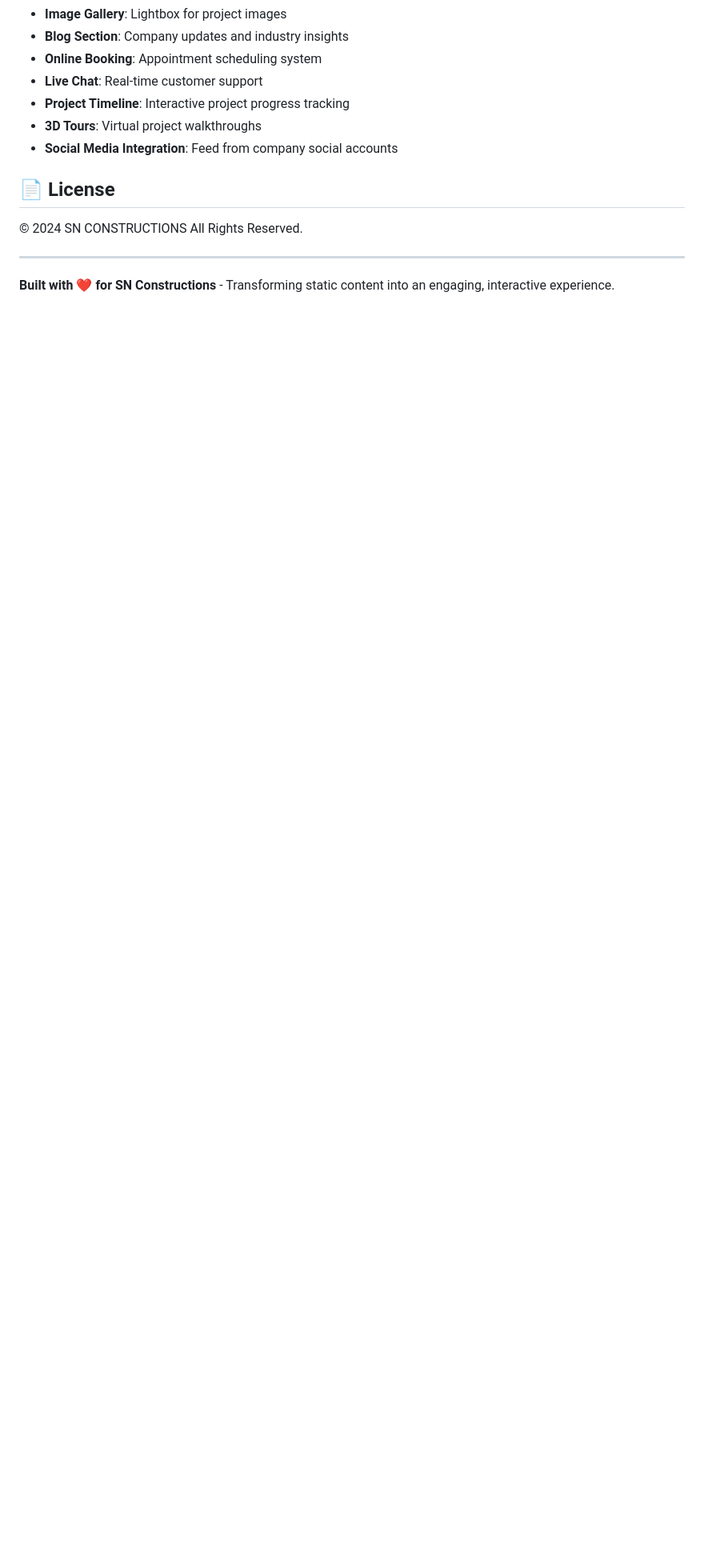
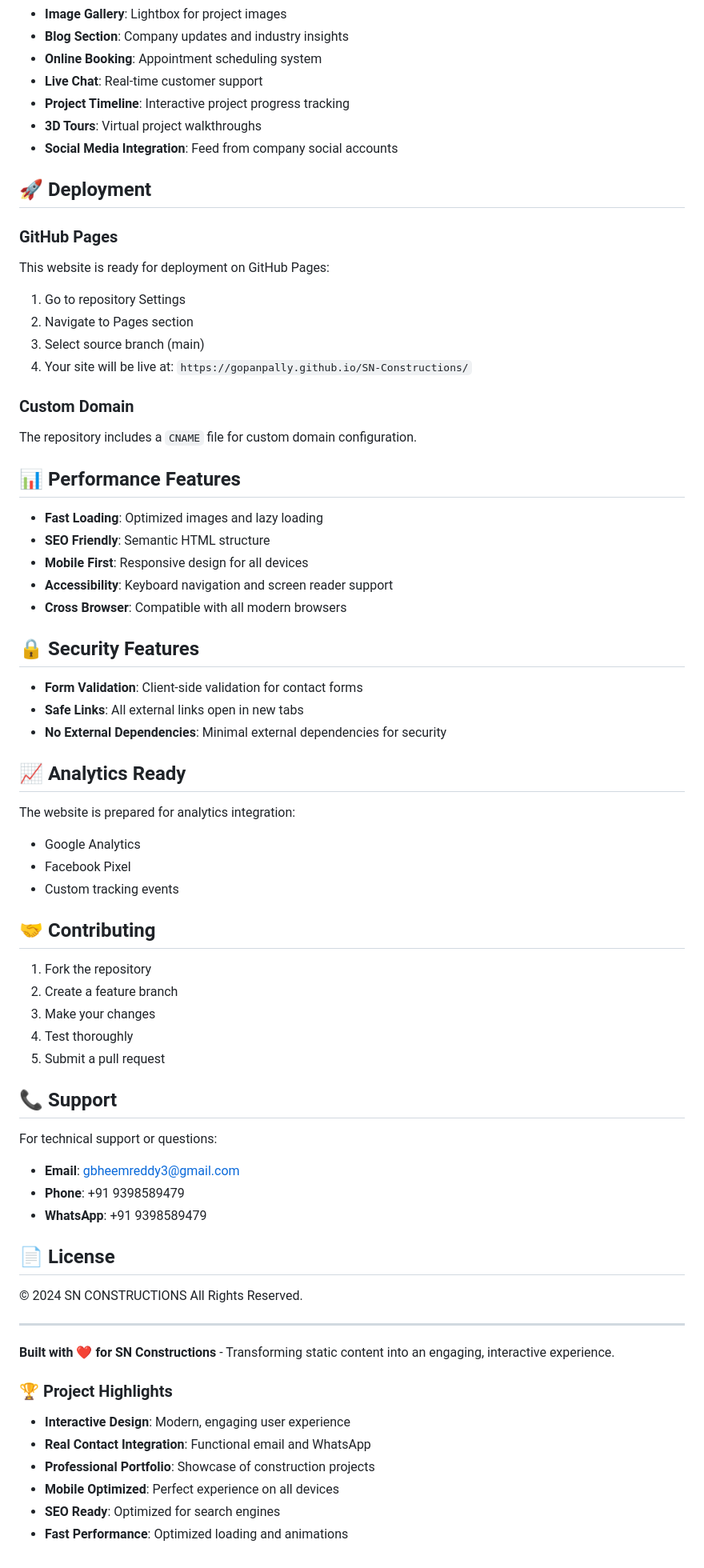
Before and after one commit to gopanpally/SN-Constructions, a Markdown page: README.md, the part around the change. Shown: that part at 80% size. GitHub-like rendering; blank space fills up the shorter version.

Commit message:
Enhance README with deployment guide, performance features, and project highlights

```diff
--- a/README.md
+++ b/README.md
@@ -182,6 +182,54 @@ Potential additions for further interactivity:
 - **3D Tours**: Virtual project walkthroughs
 - **Social Media Integration**: Feed from company social accounts
 
+## 🚀 Deployment
+
+### GitHub Pages
+This website is ready for deployment on GitHub Pages:
+1. Go to repository Settings
+2. Navigate to Pages section
+3. Select source branch (main)
+4. Your site will be live at: `https://gopanpally.github.io/SN-Constructions/`
+
+### Custom Domain
+The repository includes a `CNAME` file for custom domain configuration.
+
+## 📊 Performance Features
+
+- **Fast Loading**: Optimized images and lazy loading
+- **SEO Friendly**: Semantic HTML structure
+- **Mobile First**: Responsive design for all devices
+- **Accessibility**: Keyboard navigation and screen reader support
+- **Cross Browser**: Compatible with all modern browsers
+
+## 🔒 Security Features
+
+- **Form Validation**: Client-side validation for contact forms
+- **Safe Links**: All external links open in new tabs
+- **No External Dependencies**: Minimal external dependencies for security
+
+## 📈 Analytics Ready
+
+The website is prepared for analytics integration:
+- Google Analytics
+- Facebook Pixel
+- Custom tracking events
+
+## 🤝 Contributing
+
+1. Fork the repository
+2. Create a feature branch
+3. Make your changes
+4. Test thoroughly
+5. Submit a pull request
+
+## 📞 Support
+
+For technical support or questions:
+- **Email**: gbheemreddy3@gmail.com
+- **Phone**: +91 9398589479
+- **WhatsApp**: +91 9398589479
+
 ## 📄 License
 
 © 2024 SN CONSTRUCTIONS All Rights Reserved.
@@ -189,3 +237,12 @@ Potential additions for further interactivity:
 ---
 
 **Built with ❤️ for SN Constructions** - Transforming static content into an engaging, interactive experience.
+
+### 🏆 Project Highlights
+
+- **Interactive Design**: Modern, engaging user experience
+- **Real Contact Integration**: Functional email and WhatsApp
+- **Professional Portfolio**: Showcase of construction projects
+- **Mobile Optimized**: Perfect experience on all devices
+- **SEO Ready**: Optimized for search engines
+- **Fast Performance**: Optimized loading and animations
```
